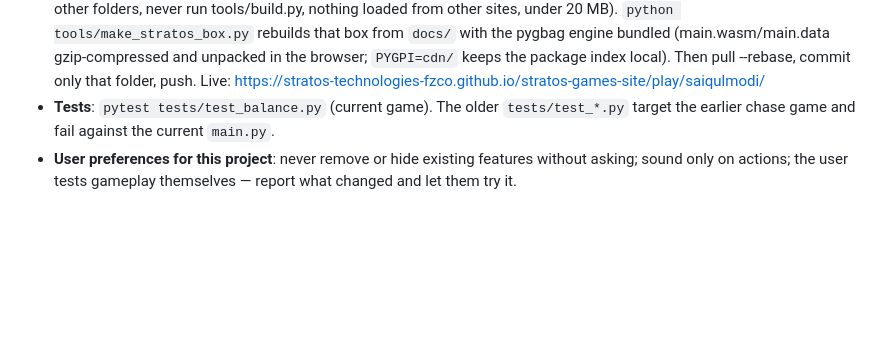
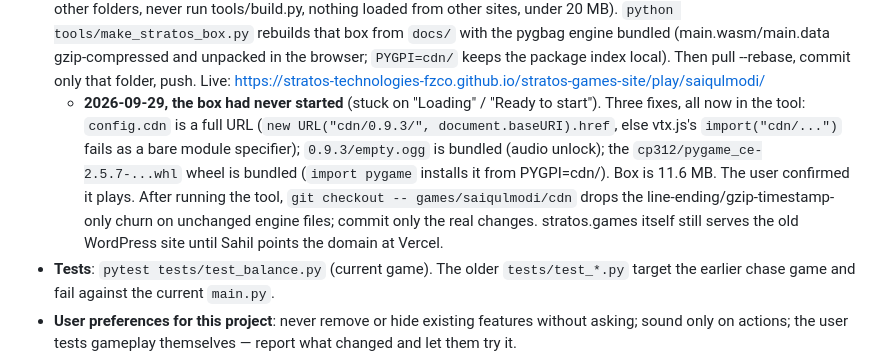
Before and after one commit to saiqulmodi/MODIS_NeonTail, a Markdown page: CLAUDE.md, the part around the change. GitHub-like rendering; blank space fills up the shorter version.

Commit message:
CLAUDE.md: Stratos box fixes (full cdn URL, empty.ogg, pygame wheel); confirmed working
Co-Authored-By: Claude Opus 5.5 <noreply@anthropic.com>

Claude-Session: https://claude.ai/code/session_0172LUJK3LZvN96UeWhaZPyq

```diff
--- a/CLAUDE.md
+++ b/CLAUDE.md
@@ -18,6 +18,7 @@ The game in `main.py` is no longer the chase/tag game described in the history b
 - **Sound**: only attack sounds (no background music, no pickup/round/boom sounds). Sounds are generated as WAV via `pygame.mixer.Sound(file=BytesIO)` — never `Sound(buffer=<wav bytes>)`, which plays the header as noise at the wrong speed.
 - **Browser fit**: `fit_canvas_to_browser()` rescales the canvas every 30 frames (user's laptop runs 150% display scaling).
 - **Stratos games portal box**: the game is also published in the family portal repo `Stratos-Technologies-fzco/stratos-games-site` (clone at `~/OneDrive/Desktop/stratos-games-site`), folder `games/saiqulmodi/` only (rules: never touch other folders, never run tools/build.py, nothing loaded from other sites, under 20 MB). `python tools/make_stratos_box.py` rebuilds that box from `docs/` with the pygbag engine bundled (main.wasm/main.data gzip-compressed and unpacked in the browser; `PYGPI=cdn/` keeps the package index local). Then pull --rebase, commit only that folder, push. Live: https://stratos-technologies-fzco.github.io/stratos-games-site/play/saiqulmodi/
+  - **2026-09-29, the box had never started** (stuck on "Loading" / "Ready to start"). Three fixes, all now in the tool: `config.cdn` is a full URL (`new URL("cdn/0.9.3/", document.baseURI).href`, else vtx.js's `import("cdn/...")` fails as a bare module specifier); `0.9.3/empty.ogg` is bundled (audio unlock); the `cp312/pygame_ce-2.5.7-...whl` wheel is bundled (`import pygame` installs it from PYGPI=cdn/). Box is 11.6 MB. The user confirmed it plays. After running the tool, `git checkout -- games/saiqulmodi/cdn` drops the line-ending/gzip-timestamp-only churn on unchanged engine files; commit only the real changes. stratos.games itself still serves the old WordPress site until Sahil points the domain at Vercel.
 - **Tests**: `pytest tests/test_balance.py` (current game). The older `tests/test_*.py` target the earlier chase game and fail against the current `main.py`.
 - **User preferences for this project**: never remove or hide existing features without asking; sound only on actions; the user tests gameplay themselves — report what changed and let them try it.
 
```
